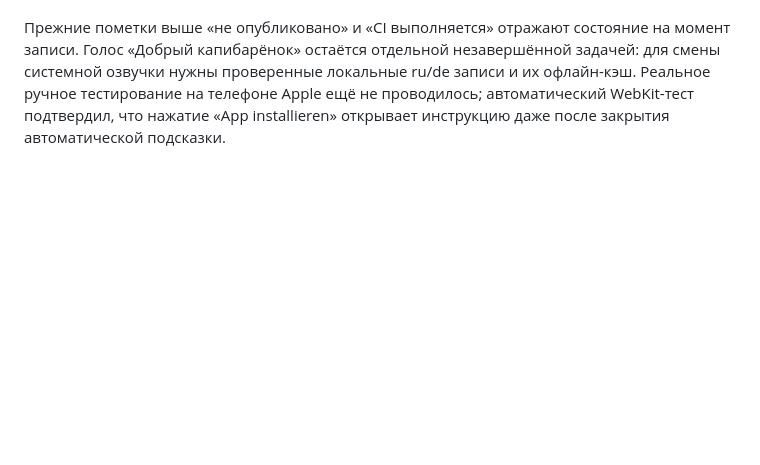
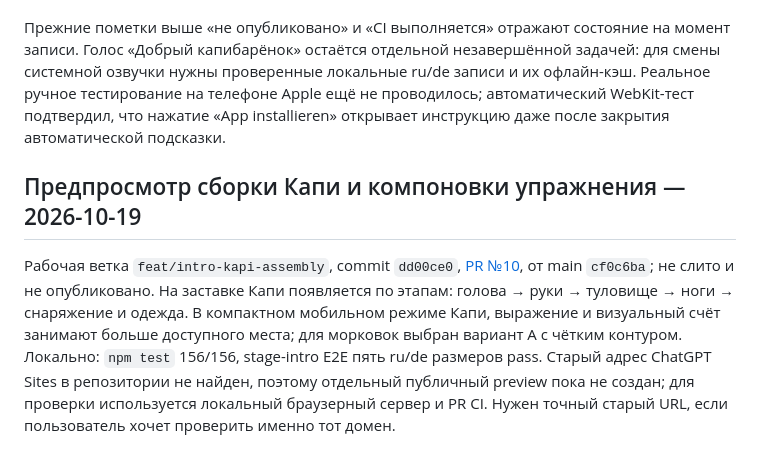
Before and after one commit to KonstantinGlazunov/Kapi, a Markdown page: docs/PROJECT_STATE.md, the part around the change. Drawn GitHub-style; blank space fills up the shorter version.

Commit message:
Record pre-merge Kapi assembly preview

```diff
--- a/docs/PROJECT_STATE.md
+++ b/docs/PROJECT_STATE.md
@@ -191,3 +191,7 @@ GitHub auth-блокер предыдущего выпуска полность
 [PR №8](https://github.com/KonstantinGlazunov/Kapi/pull/8) слит по точному проверенному head `b421b12`; merge commit main `634626d8654ae63d1dcd8e8b4e19f56c26ae496a`. [CI PR 39133505490](https://github.com/KonstantinGlazunov/Kapi/actions/runs/39133505490) — success, включая новый WebKit-тест инструкции установки iPhone/iPad. [CI main и Pages deploy 39134040717](https://github.com/KonstantinGlazunov/Kapi/actions/runs/39134040717) — success для unit, mobile, guidance, intro, Apple install, Chromium PWA, WebKit online и deploy. После deploy файлы `sw.js` (v76), `app.js`, `kapi-sound.js`, `styles.css`, `index.html` на Pages и https://erstellen-websiten.de/kapi/ побайтово совпали с main; HTML прокси содержит только штатный дополнительный base. Выпуск опубликован. Доступность обновления на уже открытой вкладке зависит от штатного безопасного обновления service worker.
 
 Прежние пометки выше «не опубликовано» и «CI выполняется» отражают состояние на момент записи. Голос «Добрый капибарёнок» остаётся отдельной незавершённой задачей: для смены системной озвучки нужны проверенные локальные ru/de записи и их офлайн-кэш. Реальное ручное тестирование на телефоне Apple ещё не проводилось; автоматический WebKit-тест подтвердил, что нажатие «App installieren» открывает инструкцию даже после закрытия автоматической подсказки.
+
+## Предпросмотр сборки Капи и компоновки упражнения — 2026-10-19
+
+Рабочая ветка `feat/intro-kapi-assembly`, commit `dd00ce0`, [PR №10](https://github.com/KonstantinGlazunov/Kapi/pull/10), от main `cf0c6ba`; не слито и не опубликовано. На заставке Капи появляется по этапам: голова → руки → туловище → ноги → снаряжение и одежда. В компактном мобильном режиме Капи, выражение и визуальный счёт занимают больше доступного места; для морковок выбран вариант A с чётким контуром. Локально: `npm test` 156/156, stage-intro E2E пять ru/de размеров pass. Старый адрес ChatGPT Sites в репозитории не найден, поэтому отдельный публичный preview пока не создан; для проверки используется локальный браузерный сервер и PR CI. Нужен точный старый URL, если пользователь хочет проверить именно тот домен.
```
